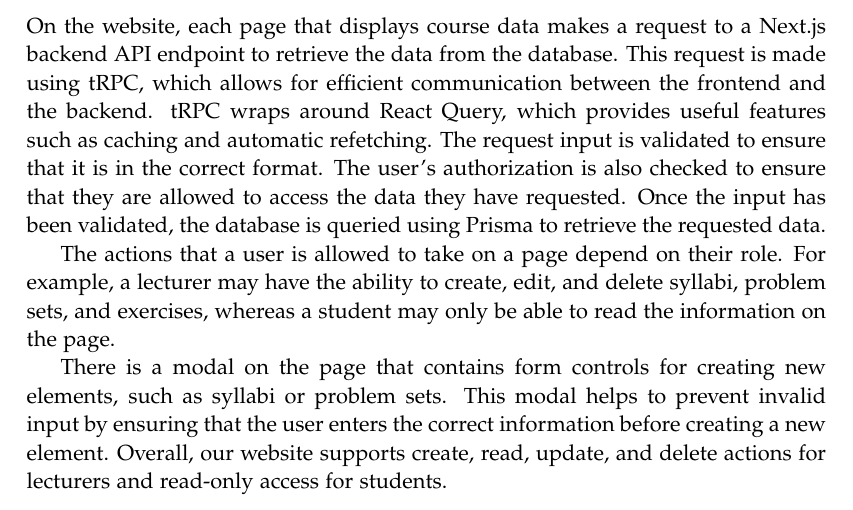
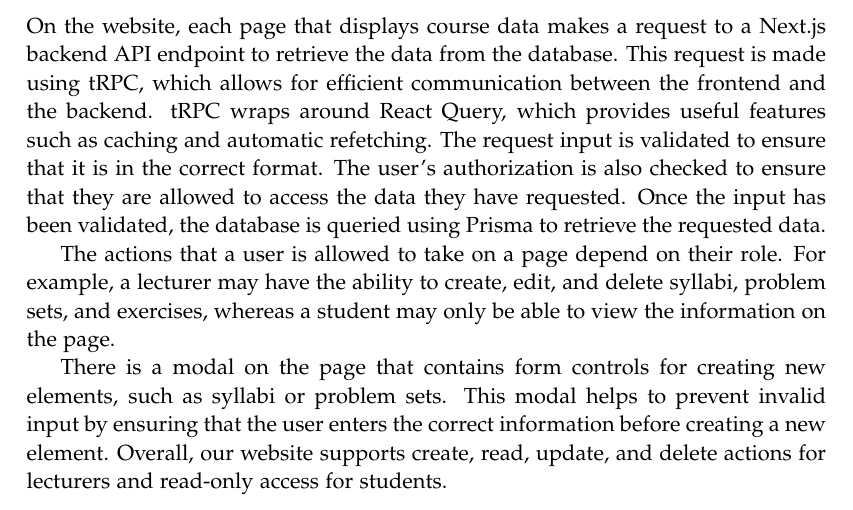
Before and after one commit to chhoumann/p7, a LaTeX thesis (report/master.tex, which reads report/sections/Frontend/chapter.tex): part of page 33 of 70, cut so that both start at the same text. Compiled offline with pdfLaTeX.

Commit message:
Update report/sections/Frontend/chapter.tex
Co-authored-by: Pattrigue <57709490+Pattrigue@users.noreply.github.com>

```diff
--- a/report/sections/Frontend/chapter.tex
+++ b/report/sections/Frontend/chapter.tex
@@ -27,7 +27,7 @@
 The user's authorization is also checked to ensure that they are allowed to access the data they have requested.
 Once the input has been validated, the database is queried using Prisma to retrieve the requested data.
 
-The actions that a user is allowed to take on a page depend on their role. For example, a lecturer may have the ability to create, edit, and delete syllabi, problem sets, and exercises, whereas a student may only be able to read the information on the page.
+The actions that a user is allowed to take on a page depend on their role. For example, a lecturer may have the ability to create, edit, and delete syllabi, problem sets, and exercises, whereas a student may only be able to view the information on the page.
 
 There is a modal on the page that contains form controls for creating new elements, such as syllabi or problem sets.
 This modal helps to prevent invalid input by ensuring that the user enters the correct information before creating a new element.
```
